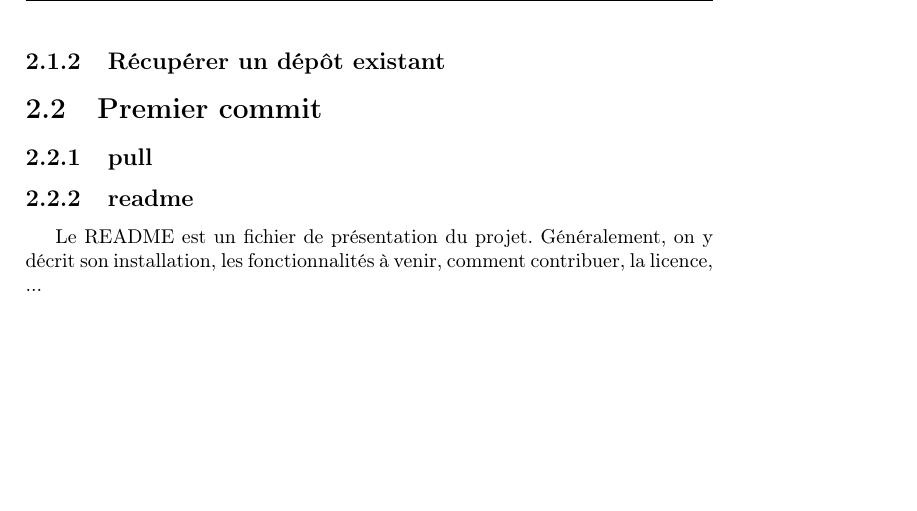
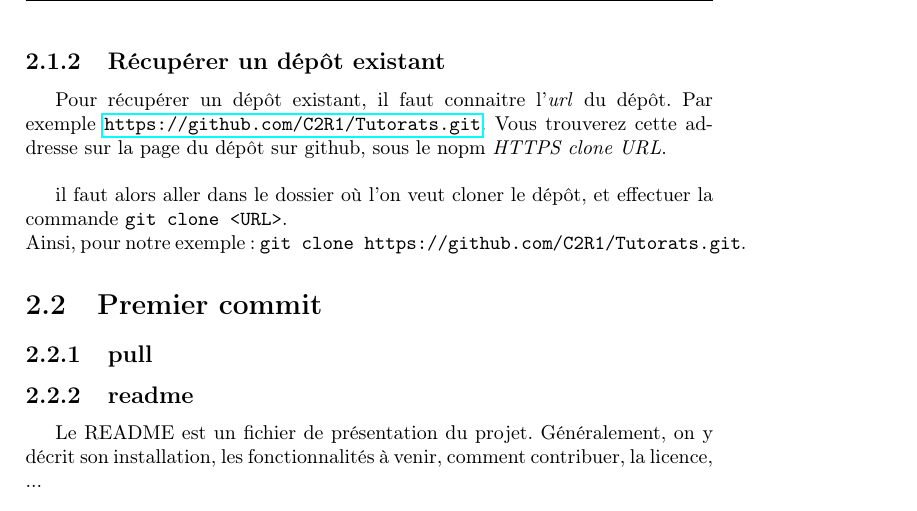
Before and after one commit to C2R1/Tutorats, a LaTeX document (git/tutoratGit.tex): part of page 6 of 8, cut so that both start at the same text, the shorter picture padded with empty space. Compiled offline with pdfLaTeX.

Commit message:
creation et recuperation de depot

```diff
--- a/git/tutoratGit.tex
+++ b/git/tutoratGit.tex
@@ -86,8 +86,12 @@ Nous avons alors un formulaire de cr\'eation de d\'ep\^ot (cf figure \ref{creati
  \item s'il faut initialiser le d\'ep\^ot (\`a ne pas cocher si vous avez fait \verb|git init|).
 \end{itemize}
 
+    \subsection{R\'ecup\'erer un d\'ep\^ot existant}
+Pour r\'ecup\'erer un d\'ep\^ot existant, il faut connaitre l'\emph{url} du d\'ep\^ot. Par exemple \url{https://github.com/C2R1/Tutorats.git}. Vous trouverez cette addresse sur la page du d\'ep\^ot sur github, sous le nopm \emph{HTTPS clone URL}.\\
 
-\subsection{R\'ecup\'erer un d\'ep\^ot existant}
+il faut alors aller dans le dossier o\`u l'on veut cloner le d\'ep\^ot, et effectuer la commande \verb|git clone <URL>|.\\
+Ainsi, pour notre exemple~: \verb|git clone https://github.com/C2R1/Tutorats.git|.
+
   \section{Premier commit}
      \subsection{pull}
      \subsection{readme}
```
Also changed, not shown: git/tutoratGit.pdf, 2 other files.
